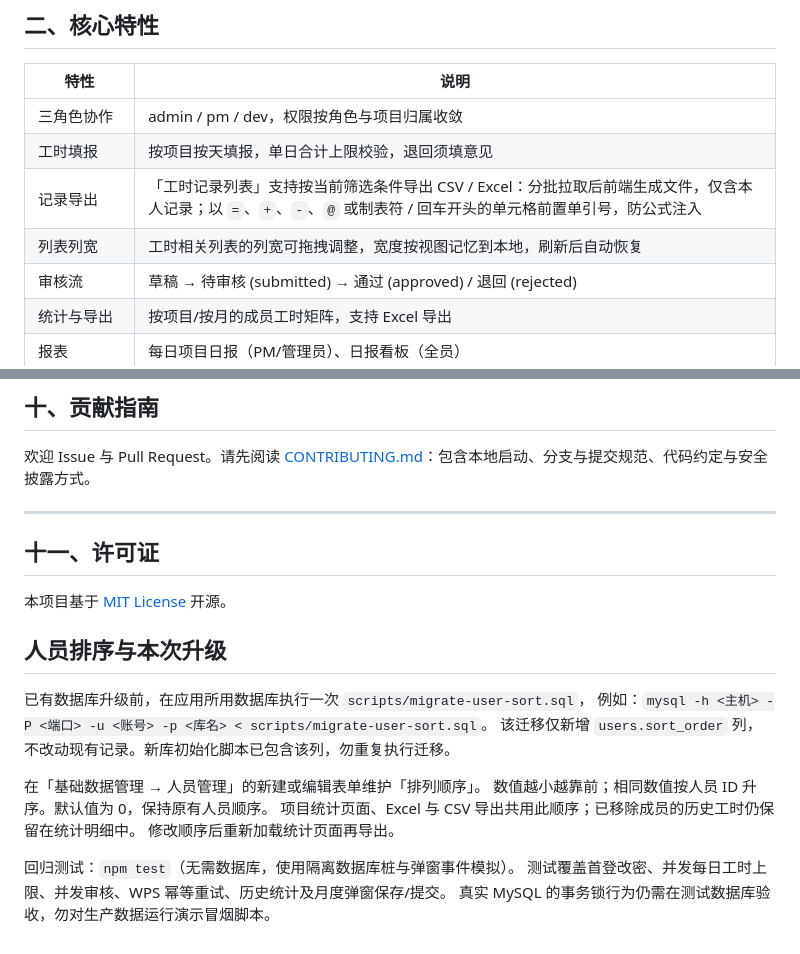
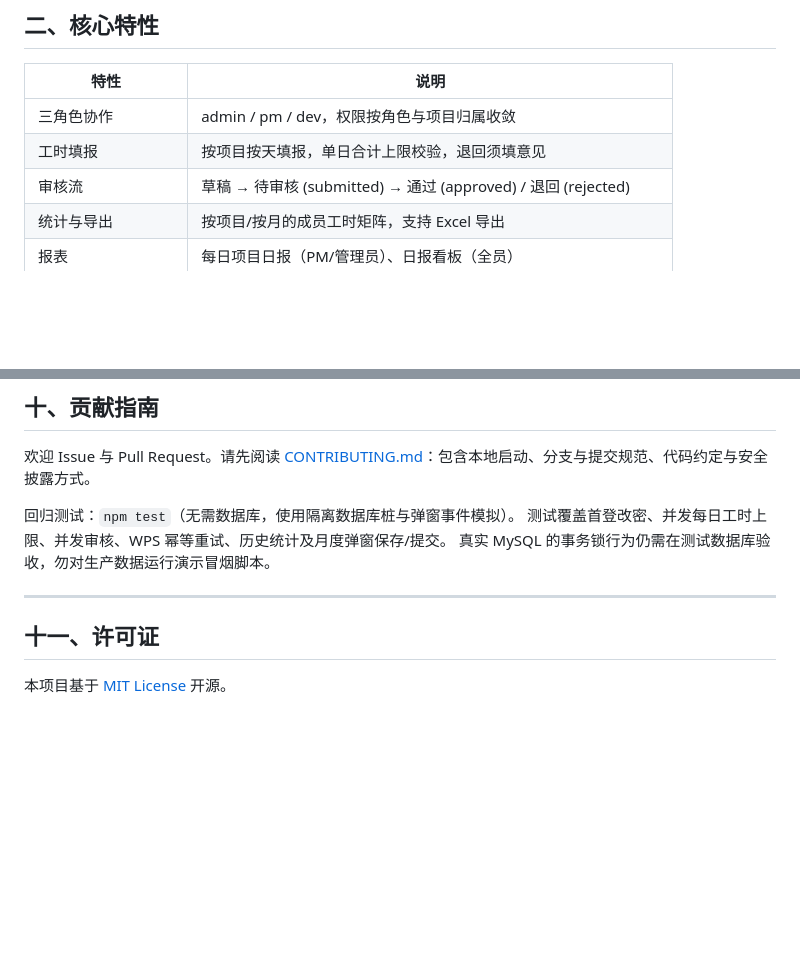
Before and after one commit to ZeroNan/workhour-management-system, a Markdown page: README.md, 2 parts joined by grey strips. GitHub-like rendering; blank space fills up the shorter version.

```diff
--- a/README.md
+++ b/README.md
@@ -25,8 +25,6 @@
 |------|------|
 | 三角色协作 | admin / pm / dev，权限按角色与项目归属收敛 |
 | 工时填报 | 按项目按天填报，单日合计上限校验，退回须填意见 |
-| 记录导出 | 「工时记录列表」支持按当前筛选条件导出 CSV / Excel：分批拉取后前端生成文件，仅含本人记录；以 `=`、`+`、`-`、`@` 或制表符 / 回车开头的单元格前置单引号，防公式注入 |
-| 列表列宽 | 工时相关列表的列宽可拖拽调整，宽度按视图记忆到本地，刷新后自动恢复 |
 | 审核流 | 草稿 → 待审核 (submitted) → 通过 (approved) / 退回 (rejected) |
 | 统计与导出 | 按项目/按月的成员工时矩阵，支持 Excel 导出 |
 | 报表 | 每日项目日报（PM/管理员）、日报看板（全员） |
@@ -255,23 +253,12 @@ Headers:
 
 欢迎 Issue 与 Pull Request。请先阅读 [CONTRIBUTING.md](CONTRIBUTING.md)：包含本地启动、分支与提交规范、代码约定与安全披露方式。
 
+回归测试：`npm test`（无需数据库，使用隔离数据库桩与弹窗事件模拟）。
+测试覆盖首登改密、并发每日工时上限、并发审核、WPS 幂等重试、历史统计及月度弹窗保存/提交。
+真实 MySQL 的事务锁行为仍需在测试数据库验收，勿对生产数据运行演示冒烟脚本。
+
 ---
 
 ## 十一、许可证
 
 本项目基于 [MIT License](LICENSE) 开源。
-
-## 人员排序与本次升级
-
-已有数据库升级前，在应用所用数据库执行一次 `scripts/migrate-user-sort.sql`，
-例如：`mysql -h <主机> -P <端口> -u <账号> -p <库名> < scripts/migrate-user-sort.sql`。
-该迁移仅新增 `users.sort_order` 列，不改动现有记录。新库初始化脚本已包含该列，勿重复执行迁移。
-
-在「基础数据管理 → 人员管理」的新建或编辑表单维护「排列顺序」。
-数值越小越靠前；相同数值按人员 ID 升序。默认值为 0，保持原有人员顺序。
-项目统计页面、Excel 与 CSV 导出共用此顺序；已移除成员的历史工时仍保留在统计明细中。
-修改顺序后重新加载统计页面再导出。
-
-回归测试：`npm test`（无需数据库，使用隔离数据库桩与弹窗事件模拟）。
-测试覆盖首登改密、并发每日工时上限、并发审核、WPS 幂等重试、历史统计及月度弹窗保存/提交。
-真实 MySQL 的事务锁行为仍需在测试数据库验收，勿对生产数据运行演示冒烟脚本。
```
Also changed, not shown: CHANGELOG.md (+8 -13 lines).
